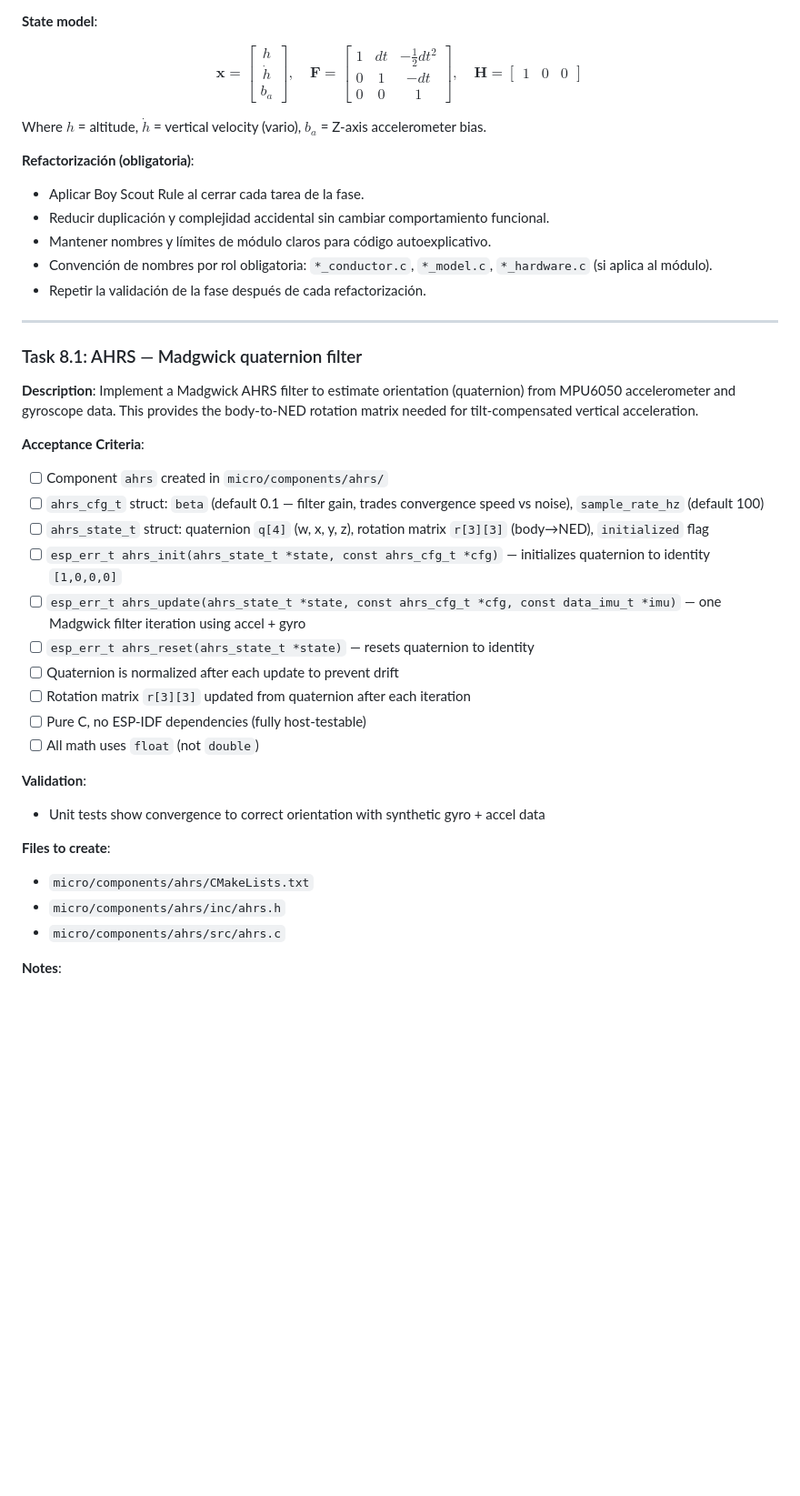
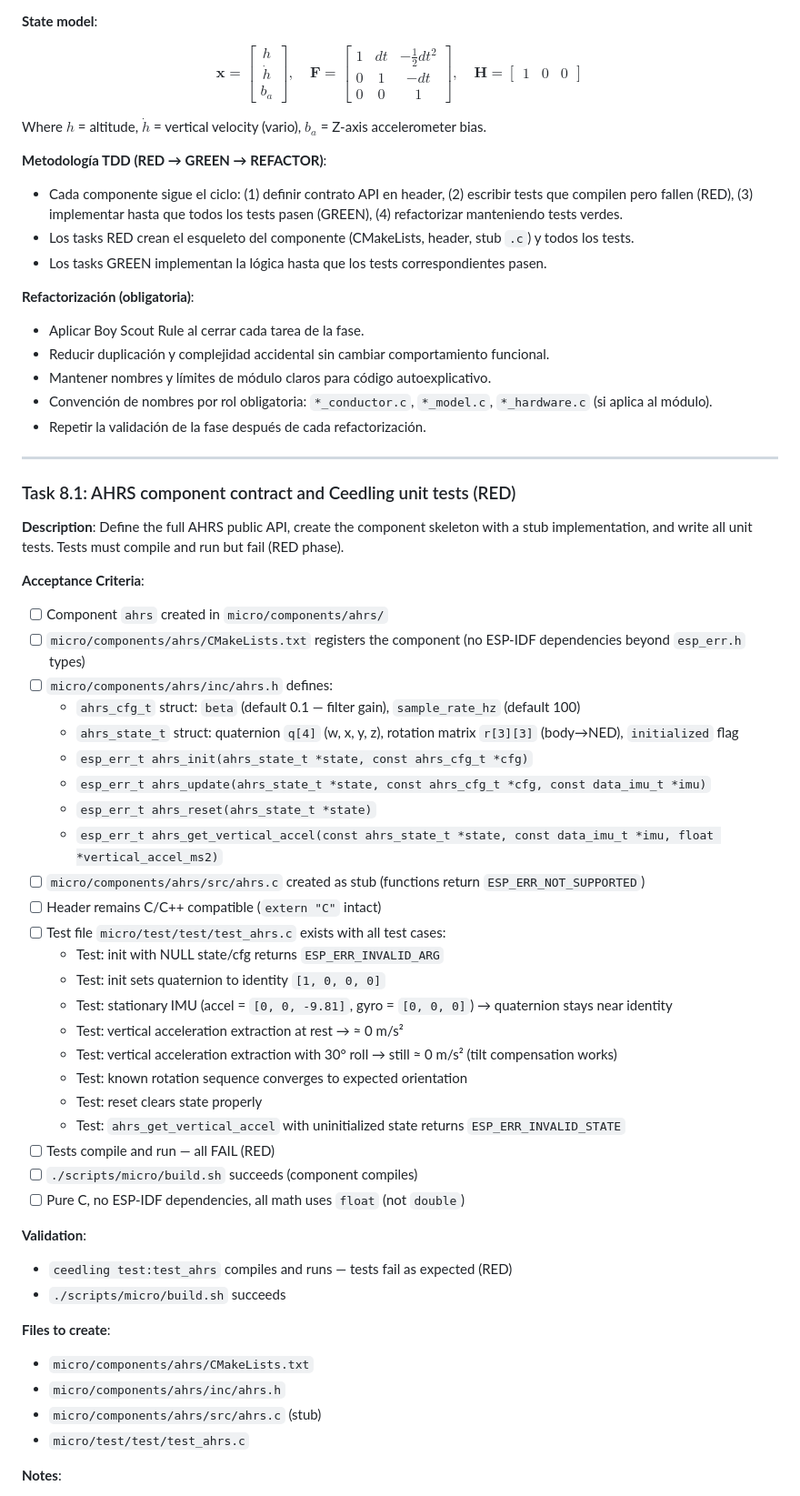
Before and after one commit to vabarcaPWR/esp-fly-in-peace, a Markdown page: docs/roadmap.micro.md, the part around one of its changes. Shown at 91% size. GitHub-like rendering; blank space fills up the shorter version.

Commit message:
Update micro roadmap

```diff
--- a/docs/roadmap.micro.md
+++ b/docs/roadmap.micro.md
@@ -1647,6 +1647,11 @@ $$\mathbf{x} = \begin{bmatrix} h \\ \dot{h} \\ b_a \end{bmatrix}, \quad
 
 Where $h$ = altitude, $\dot{h}$ = vertical velocity (vario), $b_a$ = Z-axis accelerometer bias.
 
+**Metodología TDD (RED → GREEN → REFACTOR)**:
+- Cada componente sigue el ciclo: (1) definir contrato API en header, (2) escribir tests que compilen pero fallen (RED), (3) implementar hasta que todos los tests pasen (GREEN), (4) refactorizar manteniendo tests verdes.
+- Los tasks RED crean el esqueleto del componente (CMakeLists, header, stub `.c`) y todos los tests.
+- Los tasks GREEN implementan la lógica hasta que los tests correspondientes pasen.
+
 **Refactorización (obligatoria)**:
 - Aplicar Boy Scout Rule al cerrar cada tarea de la fase.
 - Reducir duplicación y complejidad accidental sin cambiar comportamiento funcional.
@@ -1656,29 +1661,44 @@ Where $h$ = altitude, $\dot{h}$ = vertical velocity (vario), $b_a$ = Z-axis acce
 
 ---
 
-### Task 8.1: AHRS — Madgwick quaternion filter
-
-**Description**: Implement a Madgwick AHRS filter to estimate orientation (quaternion) from MPU6050 accelerometer and gyroscope data. This provides the body-to-NED rotation matrix needed for tilt-compensated vertical acceleration.
+### Task 8.1: AHRS component contract and Ceedling unit tests (RED)
+
+**Description**: Define the full AHRS public API, create the component skeleton with a stub implementation, and write all unit tests. Tests must compile and run but fail (RED phase).
 
 **Acceptance Criteria**:
 - [ ] Component `ahrs` created in `micro/components/ahrs/`
-- [ ] `ahrs_cfg_t` struct: `beta` (default 0.1 — filter gain, trades convergence speed vs noise), `sample_rate_hz` (default 100)
-- [ ] `ahrs_state_t` struct: quaternion `q[4]` (w, x, y, z), rotation matrix `r[3][3]` (body→NED), `initialized` flag
-- [ ] `esp_err_t ahrs_init(ahrs_state_t *state, const ahrs_cfg_t *cfg)` — initializes quaternion to identity `[1,0,0,0]`
-- [ ] `esp_err_t ahrs_update(ahrs_state_t *state, const ahrs_cfg_t *cfg, const data_imu_t *imu)` — one Madgwick filter iteration using accel + gyro
-- [ ] `esp_err_t ahrs_reset(ahrs_state_t *state)` — resets quaternion to identity
-- [ ] Quaternion is normalized after each update to prevent drift
-- [ ] Rotation matrix `r[3][3]` updated from quaternion after each iteration
-- [ ] Pure C, no ESP-IDF dependencies (fully host-testable)
-- [ ] All math uses `float` (not `double`)
-
-**Validation**:
-- Unit tests show convergence to correct orientation with synthetic gyro + accel data
+- [ ] `micro/components/ahrs/CMakeLists.txt` registers the component (no ESP-IDF dependencies beyond `esp_err.h` types)
+- [ ] `micro/components/ahrs/inc/ahrs.h` defines:
+  - `ahrs_cfg_t` struct: `beta` (default 0.1 — filter gain), `sample_rate_hz` (default 100)
+  - `ahrs_state_t` struct: quaternion `q[4]` (w, x, y, z), rotation matrix `r[3][3]` (body→NED), `initialized` flag
+  - `esp_err_t ahrs_init(ahrs_state_t *state, const ahrs_cfg_t *cfg)`
+  - `esp_err_t ahrs_update(ahrs_state_t *state, const ahrs_cfg_t *cfg, const data_imu_t *imu)`
+  - `esp_err_t ahrs_reset(ahrs_state_t *state)`
+  - `esp_err_t ahrs_get_vertical_accel(const ahrs_state_t *state, const data_imu_t *imu, float *vertical_accel_ms2)`
+- [ ] `micro/components/ahrs/src/ahrs.c` created as stub (functions return `ESP_ERR_NOT_SUPPORTED`)
+- [ ] Header remains C/C++ compatible (`extern "C"` intact)
+- [ ] Test file `micro/test/test/test_ahrs.c` exists with all test cases:
+  - Test: init with NULL state/cfg returns `ESP_ERR_INVALID_ARG`
+  - Test: init sets quaternion to identity `[1, 0, 0, 0]`
+  - Test: stationary IMU (accel = `[0, 0, -9.81]`, gyro = `[0, 0, 0]`) → quaternion stays near identity
+  - Test: vertical acceleration extraction at rest → ≈ 0 m/s²
+  - Test: vertical acceleration extraction with 30° roll → still ≈ 0 m/s² (tilt compensation works)
+  - Test: known rotation sequence converges to expected orientation
+  - Test: reset clears state properly
+  - Test: `ahrs_get_vertical_accel` with uninitialized state returns `ESP_ERR_INVALID_STATE`
+- [ ] Tests compile and run — all FAIL (RED)
+- [ ] `./scripts/micro/build.sh` succeeds (component compiles)
+- [ ] Pure C, no ESP-IDF dependencies, all math uses `float` (not `double`)
+
+**Validation**:
+- `ceedling test:test_ahrs` compiles and runs — tests fail as expected (RED)
+- `./scripts/micro/build.sh` succeeds
 
 **Files to create**:
 - `micro/components/ahrs/CMakeLists.txt`
 - `micro/components/ahrs/inc/ahrs.h`
-- `micro/components/ahrs/src/ahrs.c`
+- `micro/components/ahrs/src/ahrs.c` (stub)
+- `micro/test/test/test_ahrs.c`
 
 **Notes**:
 - Madgwick filter selected over Mahony for better accuracy with low-cost MEMS sensors.
```
Also changed, not shown: other parts of docs/roadmap.micro.md (+158 -142 lines).
